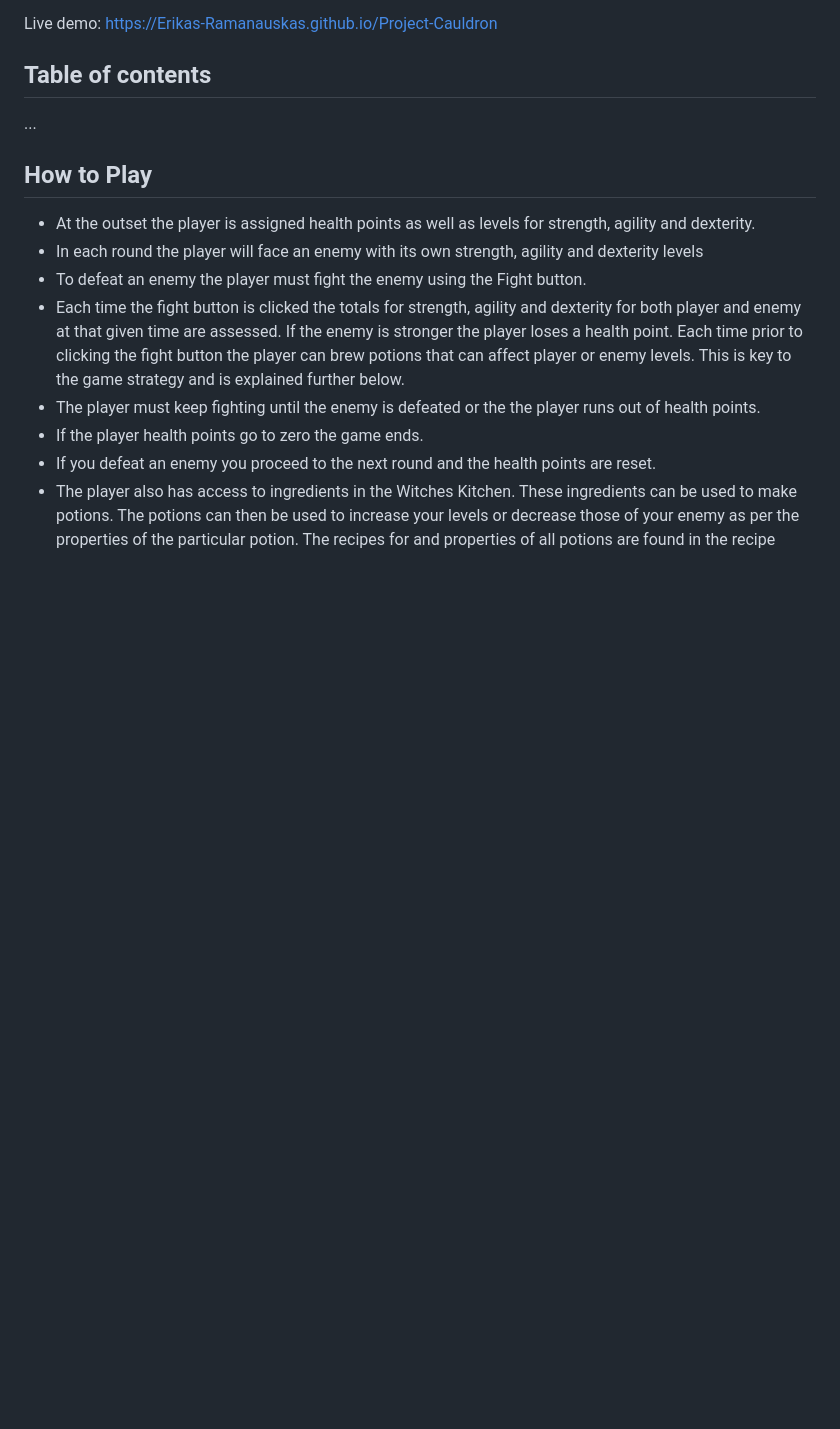
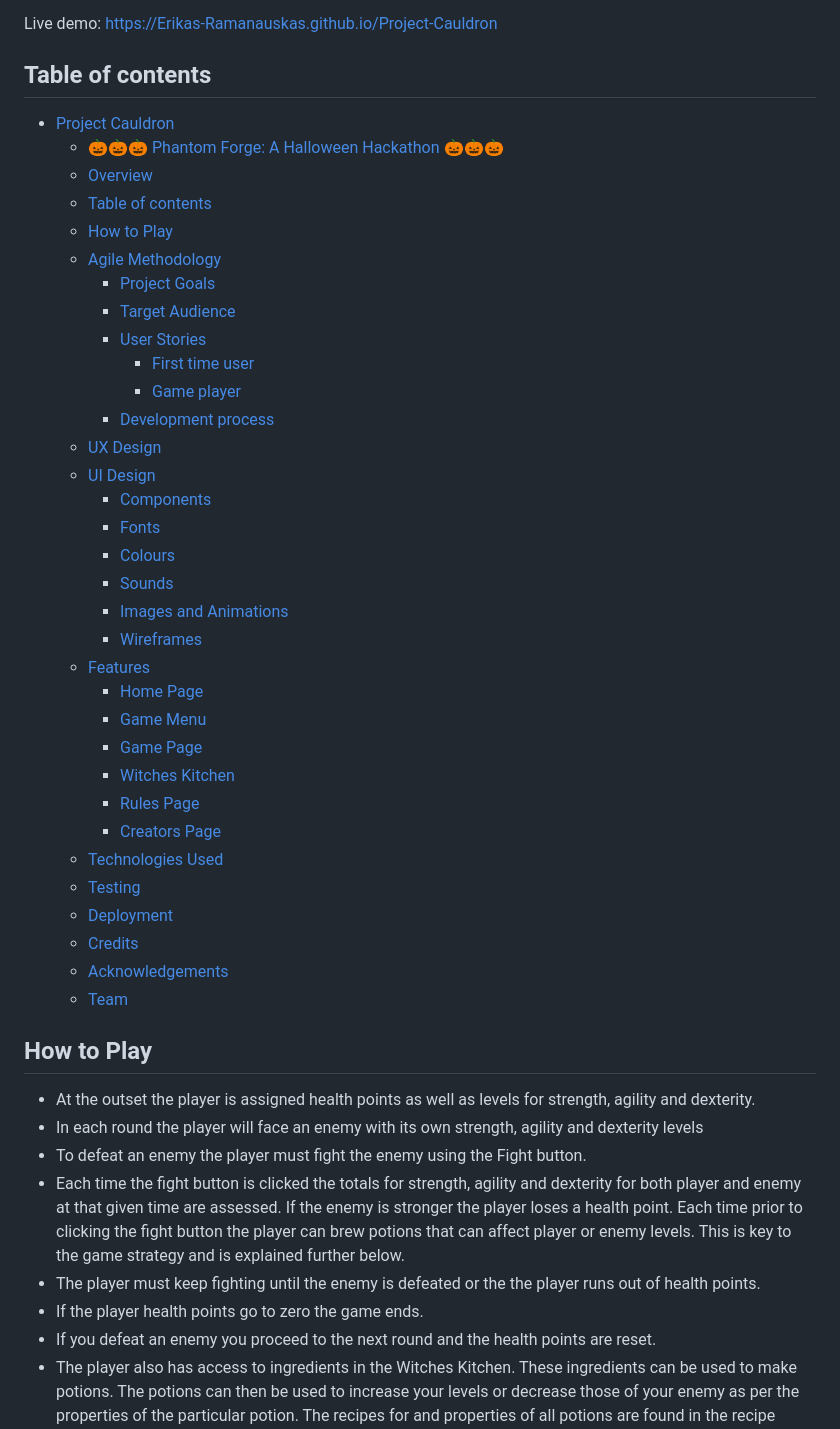
Before and after one commit to Erikas-Ramanauskas/Project-Cauldron, a Markdown page: README.md, the part around the change. Drawn GitHub-style; blank space fills up the shorter version.

Commit message:
Add readme TOC

```diff
--- a/README.md
+++ b/README.md
@@ -10,8 +10,39 @@ Witches Brew is a one player game against the computer. The player commences wit
 Live demo: https://Erikas-Ramanauskas.github.io/Project-Cauldron
 
 ## Table of contents
-...
-
+- [Project Cauldron](#project-cauldron)
+   * [🎃🎃🎃 Phantom Forge: A Halloween Hackathon 🎃🎃🎃](#-phantom-forge-a-halloween-hackathon-)
+   * [Overview](#overview)
+   * [Table of contents](#table-of-contents)
+   * [How to Play](#how-to-play)
+   * [Agile Methodology](#agile-methodology)
+      + [Project Goals](#project-goals)
+      + [Target Audience](#target-audience)
+      + [User Stories](#user-stories)
+         - [First time user](#first-time-user)
+         - [Game player](#game-player)
+      + [Development process](#development-process)
+   * [UX Design](#ux-design)
+   * [UI Design](#ui-design)
+      + [Components](#components)
+      + [Fonts](#fonts)
+      + [Colours](#colours)
+      + [Sounds](#sounds)
+      + [Images and Animations](#images-and-animations)
+      + [Wireframes](#wireframes)
+   * [Features](#features)
+      + [Home Page](#home-page)
+      + [Game Menu](#game-menu)
+      + [Game Page](#game-page)
+      + [Witches Kitchen](#witches-kitchen)
+      + [Rules Page](#rules-page)
+      + [Creators Page](#creators-page)
+   * [Technologies Used](#technologies-used)
+   * [Testing](#testing)
+   * [Deployment](#deployment)
+   * [Credits](#credits)
+   * [Acknowledgements](#acknowledgements)
+   * [Team](#team)
 
 ## How to Play
 - At the outset the player is assigned health points as well as levels for strength, agility and dexterity.
```
